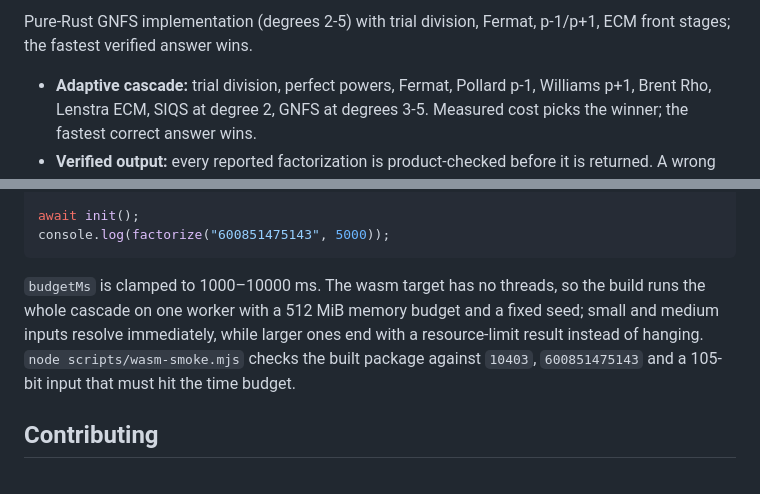
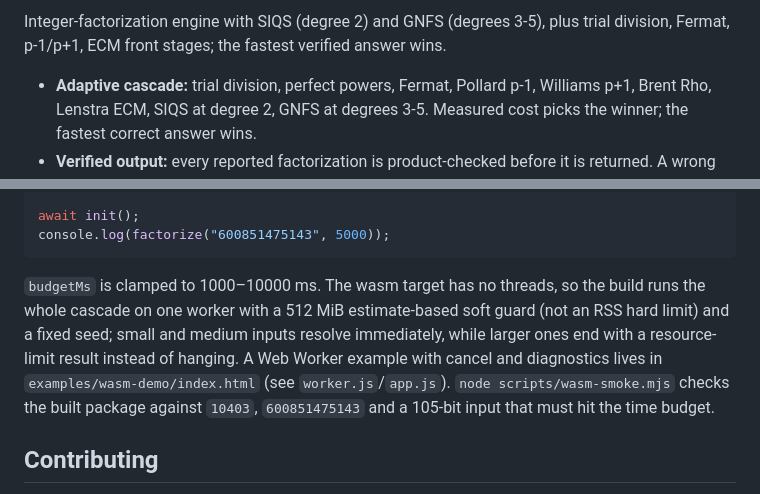
Before and after one commit to jake1104/GrayNFS, a Markdown page: README.md, 2 parts joined by grey strips. GitHub-like rendering.

````diff
--- a/README.md
+++ b/README.md
@@ -2,5 +2,5 @@
 
-Pure-Rust GNFS implementation (degrees 2-5) with trial division, Fermat, p-1/p+1, ECM front stages; the fastest verified answer wins.
+Integer-factorization engine with SIQS (degree 2) and GNFS (degrees 3-5), plus trial division, Fermat, p-1/p+1, ECM front stages; the fastest verified answer wins.
 
 - **Adaptive cascade:** trial division, perfect powers, Fermat, Pollard p-1, Williams p+1, Brent Rho, Lenstra ECM, SIQS at degree 2, GNFS at degrees 3-5. Measured cost picks the winner; the fastest correct answer wins.
 - **Verified output:** every reported factorization is product-checked before it is returned. A wrong answer is a hard failure, never a slow one.
@@ -537,9 +537,10 @@ console.log(factorize("600851475143", 5000));
 ```
 
 `budgetMs` is clamped to 1000–10000 ms. The wasm target has no threads, so the build
-runs the whole cascade on one worker with a 512 MiB memory budget and a fixed seed; small
+runs the whole cascade on one worker with a 512 MiB estimate-based soft guard (not an RSS hard limit) and a fixed seed; small
 and medium inputs resolve immediately, while larger ones end with a resource-limit
-result instead of hanging. `node scripts/wasm-smoke.mjs` checks the built package against
+result instead of hanging. A Web Worker example with cancel and diagnostics lives in
+`examples/wasm-demo/index.html` (see `worker.js`/`app.js`). `node scripts/wasm-smoke.mjs` checks the built package against
 `10403`, `600851475143` and a 105-bit input that must hit the time budget.
 
 ## Contributing
````
Also changed, not shown: other parts of README.md (+1 -1 lines), bench/snfs/README.md (added, +16 -0 lines).
